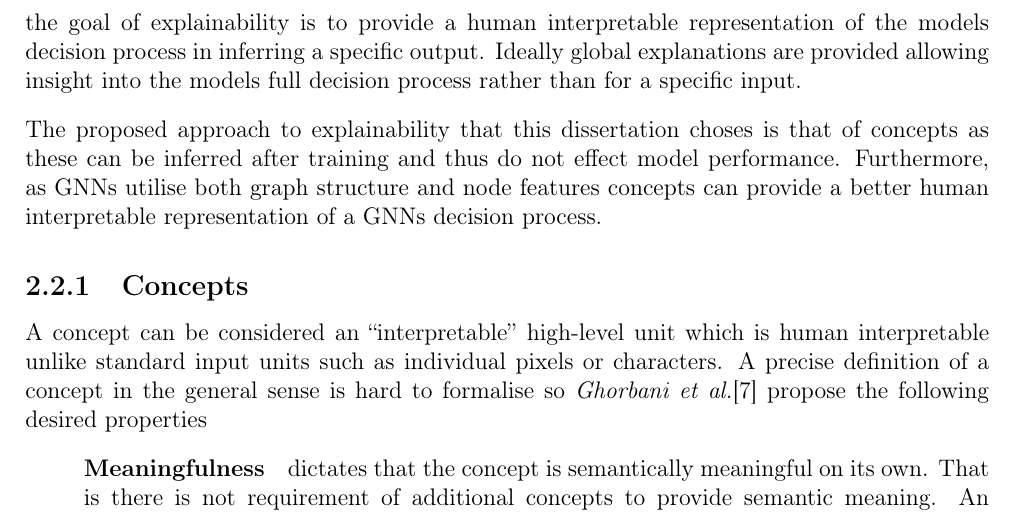
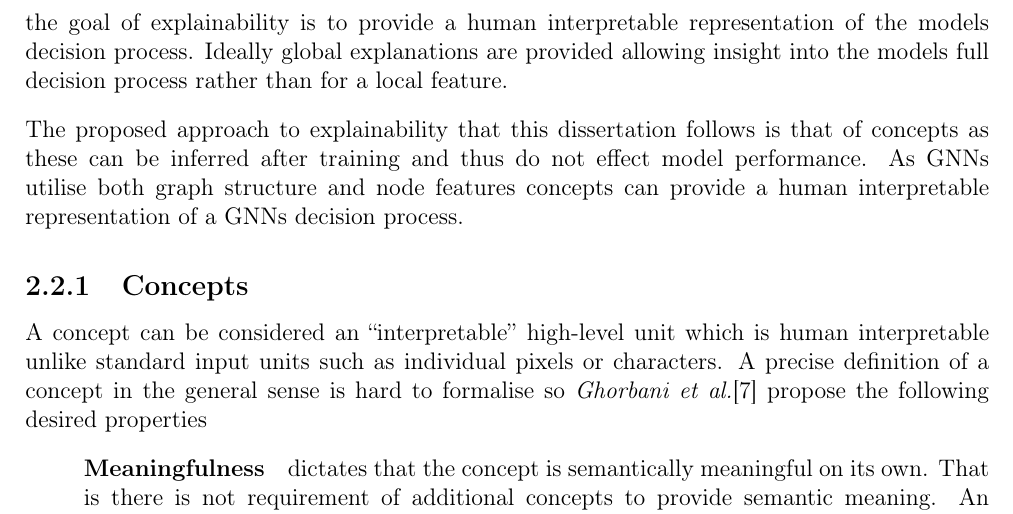
Before and after one commit to skyepurchase/Simplified_GNN_Concepts, a LaTeX thesis (diss/main.tex, which reads diss/chapters/preparation.tex): part of page 15 of 75, cut so that both start at the same text. Compiled offline with pdfLaTeX.

Commit message:
subsection 2.2 explainability draft 3

```diff
--- a/diss/chapters/preparation.tex
+++ b/diss/chapters/preparation.tex
@@ -337,11 +337,11 @@ These drawbacks motivate the extensions presented in \Sref{sec:extensions-imp} a
 NNs are presented as black-box models where the decision process used to infer an output based on input is opaque to a user.
 This results in mistrust in NNs especially deep NNs where the relationship between input and output is complex.
 
-the goal of explainability is to provide a human interpretable representation of the models decision process in inferring a specific output.
-Ideally global explanations are provided allowing insight into the models full decision process rather than for a specific input.
+the goal of explainability is to provide a human interpretable representation of the models decision process.
+Ideally global explanations are provided allowing insight into the models full decision process rather than for a local feature.
 
-The proposed approach to explainability that this dissertation choses is that of concepts as these can be inferred after training and thus do not effect model performance.
-Furthermore, as GNNs utilise both graph structure and node features concepts can provide a better human interpretable representation of a GNNs decision process.
+The proposed approach to explainability that this dissertation follows is that of concepts as these can be inferred after training and thus do not effect model performance.
+As GNNs utilise both graph structure and node features concepts can provide a human interpretable representation of a GNNs decision process.
 
 \subsection{Concepts}
 
```
